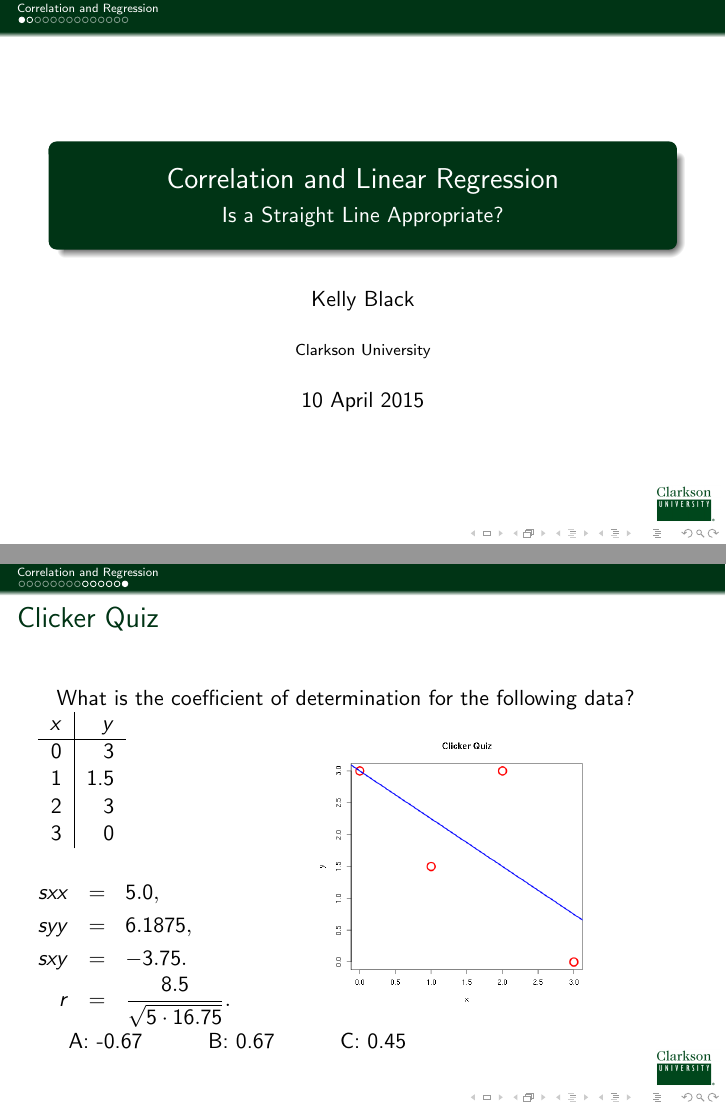
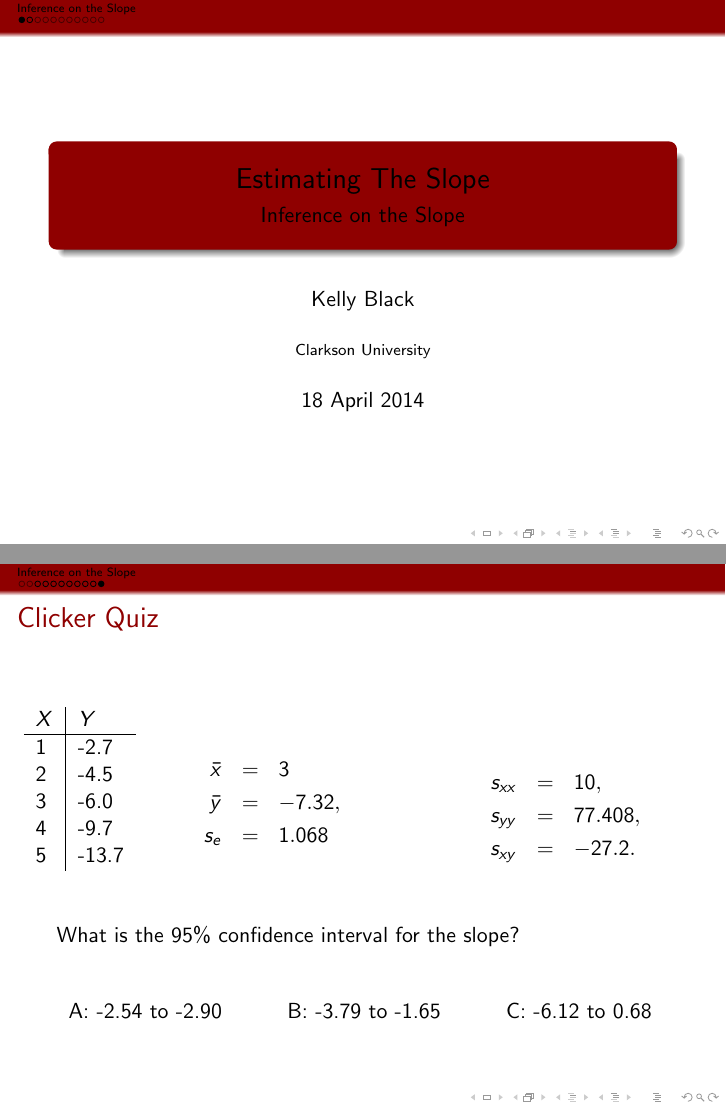
Before and after one commit to KellyBlack/BasicStats, LaTeX slides (notes/IntroStats.tex, which reads notes/latexdefinitions.tex): pages 1 and 29 of 29 before the commit and pages 1 and 19 of 19 after it, joined at a grey line. Compiled offline with pdfLaTeX.

Commit message:
Changed the colour scheme to match UGA

```diff
--- a/notes/IntroStats.tex
+++ b/notes/IntroStats.tex
@@ -16,17 +16,17 @@
 
 
 \usecolortheme{seagull}
-\logo{\includegraphics[height=.25in]{img/clarksonGreen}}
+%\logo{\includegraphics[height=.125in]{img/ugaLogo}}
 
 % Note that the colour definitions are given in the latexDefinitions
 % file.
-\setbeamercolor{palette primary}{fg=clarksonGreen,bg=white}
-\setbeamercolor{palette secondary}{fg=clarksonGreen,bg=white}
-\setbeamercolor{palette tertiary}{fg=clarksonGreen,bg=white}
-\setbeamercolor{palette quaternary}{bg=clarksonGreen,fg=white}
+\setbeamercolor{palette primary}{fg=georgiaRed,bg=white}
+\setbeamercolor{palette secondary}{fg=georgiaRed,bg=white}
+\setbeamercolor{palette tertiary}{fg=georgiaRed,bg=white}
+\setbeamercolor{palette quaternary}{bg=georgiaRed,fg=black}
 \setbeamercolor{block title}{fg=black,bg=black!15}
 \setbeamercolor{block body}{fg=black,bg=black!10}
-\setbeamercolor{titlelike}{bg=clarksonGreen,fg=white} % parent=palette quaternary}
+\setbeamercolor{titlelike}{bg=georgiaRed,fg=black} % parent=palette quaternary}
 
 % Define the variable to determine whether or not the clicker quizzes
 % are visible in the resulting output.
@@ -80,8 +80,8 @@
 % %%%%%%%%%%%%%%%%%%%%%%%%%%%%%%%%%%%%%%%%%%%%%%%%%%%%%%%%%%%%
 %\includeonly{bivariate}
 %\includeonly{regression}
-\includeonly{correlation}
-%\includeonly{regressionSignificance}
+%\includeonly{correlation}
+\includeonly{regressionSignificance}
 %\includeonly{predictionIntervals}
 
 
--- a/notes/latexdefinitions.tex
+++ b/notes/latexdefinitions.tex
@@ -25,7 +25,7 @@
 \definecolor{garnet}{RGB}{136,0,0}
 \definecolor{light-blue}{RGB}{100,100,255}
 \definecolor{light-red}{RGB}{255,100,100}
-%\definecolor{clarksonGreen}{RGB}{0,71,28}
+\definecolor{georgiaRed}{RGB}{143,0,0}
 \definecolor{light-gray}{gray}{0.8}
 \definecolor{clarksonGreen}{RGB}{0,52,21}
 
```
